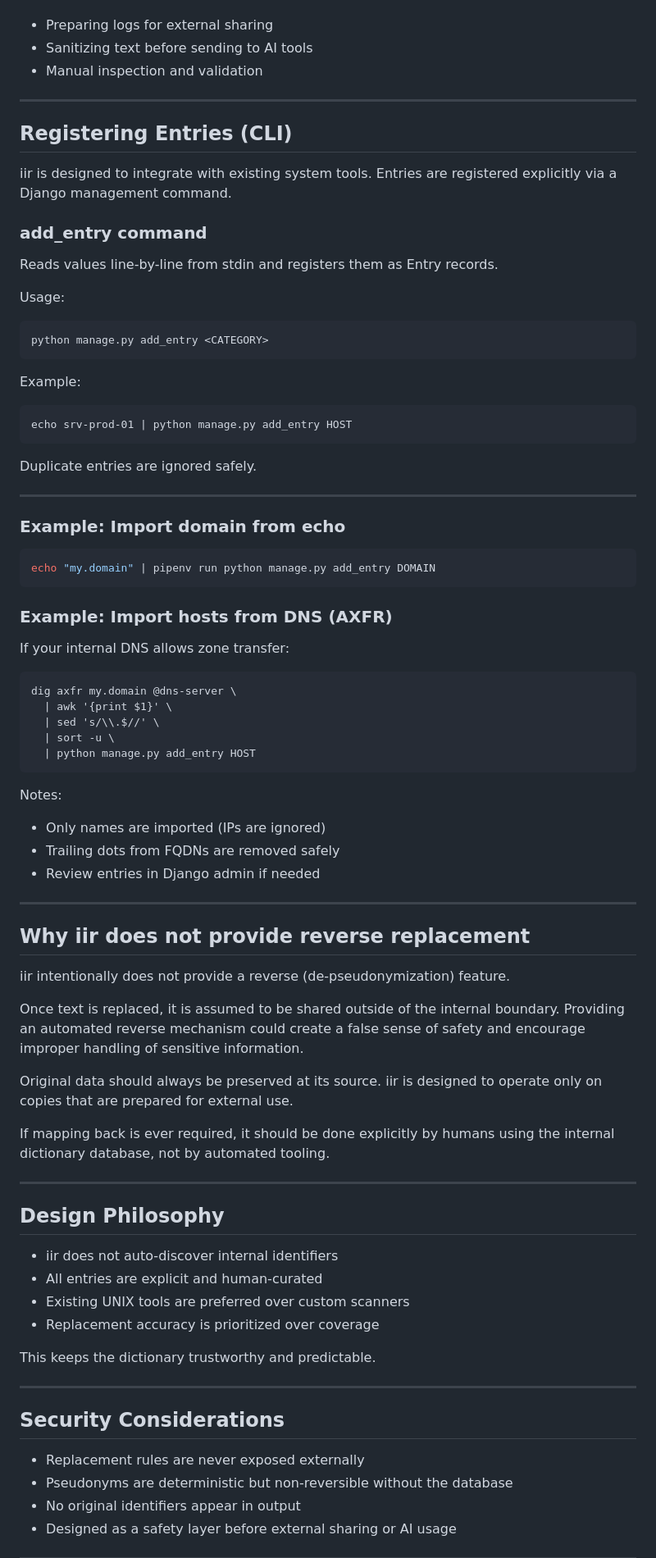
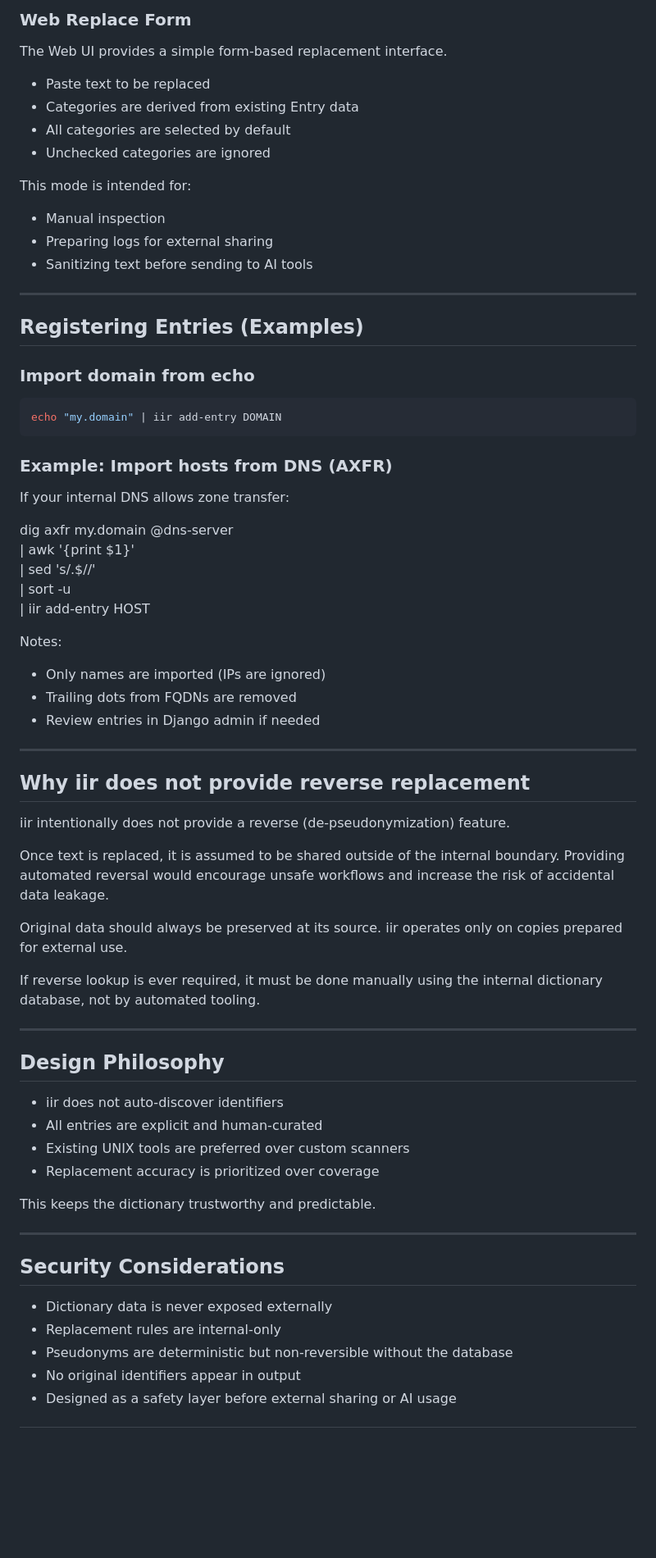
Before and after one commit to koich-min/iir, a Markdown page: README.md, the part around one of its changes. Shown at 82% size. GitHub-like rendering; blank space fills up the shorter version.

````diff
--- a/README.md
+++ b/README.md
@@ -63,50 +90,43 @@ This form is intended for:
+### Web Replace Form
+
+The Web UI provides a simple form-based replacement interface.
+
+- Paste text to be replaced
+- Categories are derived from existing Entry data
+- All categories are selected by default
+- Unchecked categories are ignored
+
+This mode is intended for:
+
+- Manual inspection
 - Preparing logs for external sharing
 - Sanitizing text before sending to AI tools
-- Manual inspection and validation
 
 ---
 
-## Registering Entries (CLI)
+## Registering Entries (Examples)
 
-iir is designed to integrate with existing system tools.
-Entries are registered explicitly via a Django management command.
-
-### add_entry command
-
-Reads values line-by-line from stdin and registers them as Entry records.
-
-Usage:
-
-    python manage.py add_entry <CATEGORY>
-
-Example:
-
-    echo srv-prod-01 | python manage.py add_entry HOST
-
-Duplicate entries are ignored safely.
-
----
-
-### Example: Import domain from echo
+### Import domain from echo
 
 ```bash
-echo "my.domain" | pipenv run python manage.py add_entry DOMAIN
+echo "my.domain" | iir add-entry DOMAIN
 ```
-
 
 ### Example: Import hosts from DNS (AXFR)
 
 If your internal DNS allows zone transfer:
 
-    dig axfr my.domain @dns-server \
-      | awk '{print $1}' \
-      | sed 's/\\.$//' \
-      | sort -u \
-      | python manage.py add_entry HOST
+dig axfr my.domain @dns-server \
+  | awk '{print $1}' \
+  | sed 's/\.$//' \
+  | sort -u \
+  | iir add-entry HOST
+
 
 Notes:
+
 - Only names are imported (IPs are ignored)
-- Trailing dots from FQDNs are removed safely
+- Trailing dots from FQDNs are removed
 - Review entries in Django admin if needed
 
 ---
@@ -116,20 +136,20 @@ Notes:
 iir intentionally does not provide a reverse (de-pseudonymization) feature.
 
 Once text is replaced, it is assumed to be shared outside of the internal
-boundary. Providing an automated reverse mechanism could create a false sense
-of safety and encourage improper handling of sensitive information.
+boundary. Providing automated reversal would encourage unsafe workflows
+and increase the risk of accidental data leakage.
 
 Original data should always be preserved at its source.
-iir is designed to operate only on copies that are prepared for external use.
+iir operates only on copies prepared for external use.
 
-If mapping back is ever required, it should be done explicitly by humans using
-the internal dictionary database, not by automated tooling.
+If reverse lookup is ever required, it must be done manually using the
+internal dictionary database, not by automated tooling.
 
 ---
 
 ## Design Philosophy
 
-- iir does not auto-discover internal identifiers
+- iir does not auto-discover identifiers
 - All entries are explicit and human-curated
 - Existing UNIX tools are preferred over custom scanners
 - Replacement accuracy is prioritized over coverage
@@ -140,7 +160,8 @@ This keeps the dictionary trustworthy and predictable.
 
 ## Security Considerations
 
-- Replacement rules are never exposed externally
+- Dictionary data is never exposed externally
+- Replacement rules are internal-only
 - Pseudonyms are deterministic but non-reversible without the database
 - No original identifiers appear in output
 - Designed as a safety layer before external sharing or AI usage
````
Also changed, not shown: other parts of README.md (+56 -27 lines).
